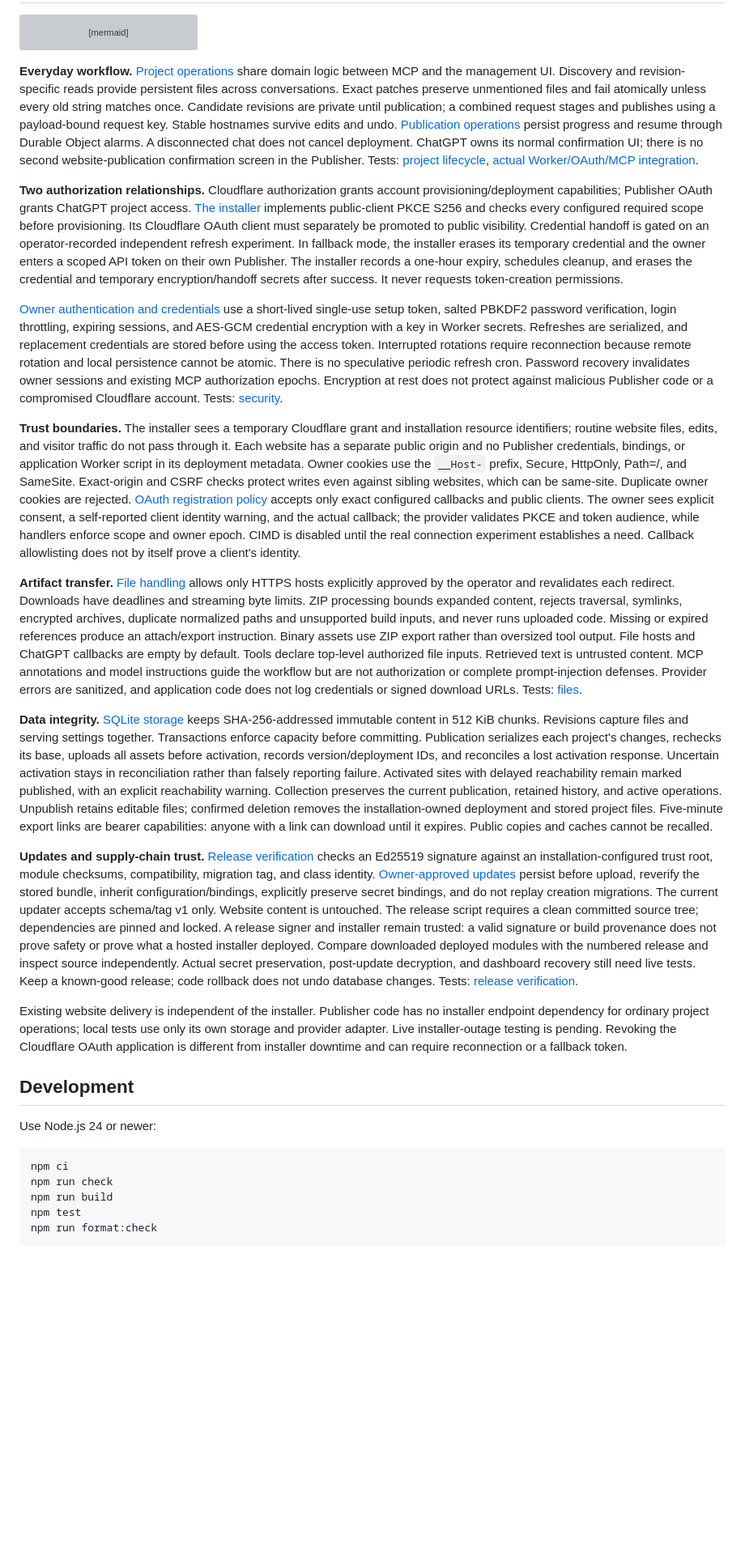
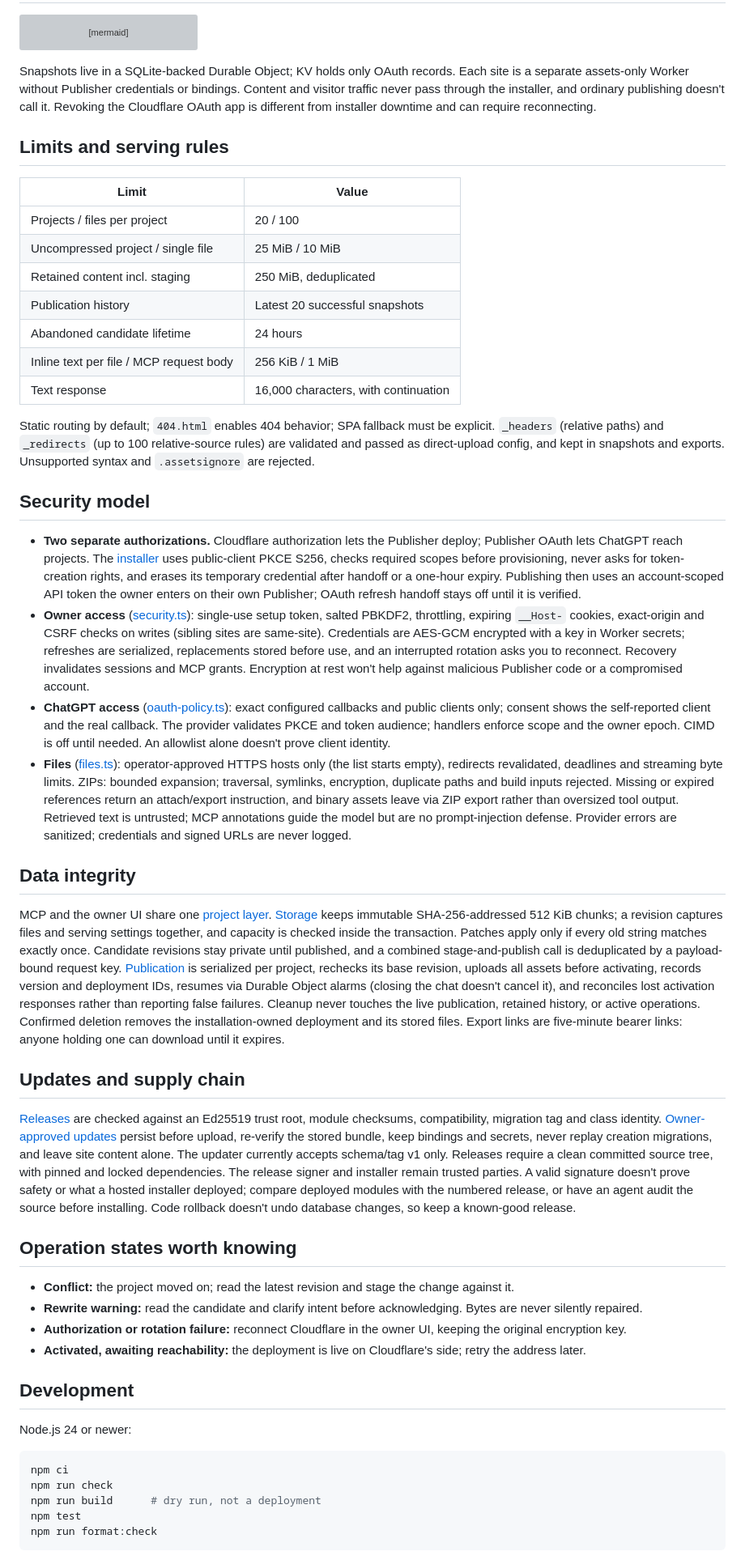
Before and after one commit to JumperMCP/chatgpt-to-public-page, a Markdown page: README.md, the part around one of its changes. Shown at 81% size. GitHub-like rendering; blank space fills up the shorter version; grey boxes are pictures that could not be loaded.

Commit message:
New readme

````diff
--- a/README.md
+++ b/README.md
@@ -58,30 +137,52 @@ flowchart LR
   Visitors --> Site
 ```
 
-**Everyday workflow.** [Project operations](src/projects.ts) share domain logic between MCP and the management UI. Discovery and revision-specific reads provide persistent files across conversations. Exact patches preserve unmentioned files and fail atomically unless every old string matches once. Candidate revisions are private until publication; a combined request stages and publishes using a payload-bound request key. Stable hostnames survive edits and undo. [Publication operations](src/cloudflare.ts) persist progress and resume through Durable Object alarms. A disconnected chat does not cancel deployment. ChatGPT owns its normal confirmation UI; there is no second website-publication confirmation screen in the Publisher. Tests: [project lifecycle](tests/projects.test.ts), [actual Worker/OAuth/MCP integration](tests/runtime.test.ts).
+Snapshots live in a SQLite-backed Durable Object; KV holds only OAuth records. Each site is a separate assets-only Worker without Publisher credentials or bindings. Content and visitor traffic never pass through the installer, and ordinary publishing doesn't call it. Revoking the Cloudflare OAuth app is different from installer downtime and can require reconnecting.
 
-**Two authorization relationships.** Cloudflare authorization grants account provisioning/deployment capabilities; Publisher OAuth grants ChatGPT project access. [The installer](src/installer/worker.ts) implements public-client PKCE S256 and checks every configured required scope before provisioning. Its Cloudflare OAuth client must separately be promoted to public visibility. Credential handoff is gated on an operator-recorded independent refresh experiment. In fallback mode, the installer erases its temporary credential and the owner enters a scoped API token on their own Publisher. The installer records a one-hour expiry, schedules cleanup, and erases the credential and temporary encryption/handoff secrets after success. It never requests token-creation permissions.
+## Limits and serving rules
 
-[Owner authentication and credentials](src/security.ts) use a short-lived single-use setup token, salted PBKDF2 password verification, login throttling, expiring sessions, and AES-GCM credential encryption with a key in Worker secrets. Refreshes are serialized, and replacement credentials are stored before using the access token. Interrupted rotations require reconnection because remote rotation and local persistence cannot be atomic. There is no speculative periodic refresh cron. Password recovery invalidates owner sessions and existing MCP authorization epochs. Encryption at rest does not protect against malicious Publisher code or a compromised Cloudflare account. Tests: [security](tests/security.test.ts).
+| Limit | Value |
+| --- | --- |
+| Projects / files per project | 20 / 100 |
+| Uncompressed project / single file | 25 MiB / 10 MiB |
+| Retained content incl. staging | 250 MiB, deduplicated |
+| Publication history | Latest 20 successful snapshots |
+| Abandoned candidate lifetime | 24 hours |
+| Inline text per file / MCP request body | 256 KiB / 1 MiB |
+| Text response | 16,000 characters, with continuation |
 
-**Trust boundaries.** The installer sees a temporary Cloudflare grant and installation resource identifiers; routine website files, edits, and visitor traffic do not pass through it. Each website has a separate public origin and no Publisher credentials, bindings, or application Worker script in its deployment metadata. Owner cookies use the `__Host-` prefix, Secure, HttpOnly, Path=/, and SameSite. Exact-origin and CSRF checks protect writes even against sibling websites, which can be same-site. Duplicate owner cookies are rejected. [OAuth registration policy](src/oauth-policy.ts) accepts only exact configured callbacks and public clients. The owner sees explicit consent, a self-reported client identity warning, and the actual callback; the provider validates PKCE and token audience, while handlers enforce scope and owner epoch. CIMD is disabled until the real connection experiment establishes a need. Callback allowlisting does not by itself prove a client's identity.
+Static routing by default; `404.html` enables 404 behavior; SPA fallback must be explicit. `_headers` (relative paths) and `_redirects` (up to 100 relative-source rules) are validated and passed as direct-upload config, and kept in snapshots and exports. Unsupported syntax and `.assetsignore` are rejected.
 
-**Artifact transfer.** [File handling](src/files.ts) allows only HTTPS hosts explicitly approved by the operator and revalidates each redirect. Downloads have deadlines and streaming byte limits. ZIP processing bounds expanded content, rejects traversal, symlinks, encrypted archives, duplicate normalized paths and unsupported build inputs, and never runs uploaded code. Missing or expired references produce an attach/export instruction. Binary assets use ZIP export rather than oversized tool output. File hosts and ChatGPT callbacks are empty by default. Tools declare top-level authorized file inputs. Retrieved text is untrusted content. MCP annotations and model instructions guide the workflow but are not authorization or complete prompt-injection defenses. Provider errors are sanitized, and application code does not log credentials or signed download URLs. Tests: [files](tests/files.test.ts).
+## Security model
 
-**Data integrity.** [SQLite storage](src/store.ts) keeps SHA-256-addressed immutable content in 512 KiB chunks. Revisions capture files and serving settings together. Transactions enforce capacity before committing. Publication serializes each project's changes, rechecks its base, uploads all assets before activation, records version/deployment IDs, and reconciles a lost activation response. Uncertain activation stays in reconciliation rather than falsely reporting failure. Activated sites with delayed reachability remain marked published, with an explicit reachability warning. Collection preserves the current publication, retained history, and active operations. Unpublish retains editable files; confirmed deletion removes the installation-owned deployment and stored project files. Five-minute export links are bearer capabilities: anyone with a link can download until it expires. Public copies and caches cannot be recalled.
+- **Two separate authorizations.** Cloudflare authorization lets the Publisher deploy; Publisher OAuth lets ChatGPT reach projects. The [installer](src/installer/worker.ts) uses public-client PKCE S256, checks required scopes before provisioning, never asks for token-creation rights, and erases its temporary credential after handoff or a one-hour expiry. Publishing then uses an account-scoped API token the owner enters on their own Publisher; OAuth refresh handoff stays off until it is verified.
+- **Owner access** ([security.ts](src/security.ts)): single-use setup token, salted PBKDF2, throttling, expiring `__Host-` cookies, exact-origin and CSRF checks on writes (sibling sites are same-site). Credentials are AES-GCM encrypted with a key in Worker secrets; refreshes are serialized, replacements stored before use, and an interrupted rotation asks you to reconnect. Recovery invalidates sessions and MCP grants. Encryption at rest won't help against malicious Publisher code or a compromised account.
+- **ChatGPT access** ([oauth-policy.ts](src/oauth-policy.ts)): exact configured callbacks and public clients only; consent shows the self-reported client and the real callback. The provider validates PKCE and token audience; handlers enforce scope and the owner epoch. CIMD is off until needed. An allowlist alone doesn't prove client identity.
+- **Files** ([files.ts](src/files.ts)): operator-approved HTTPS hosts only (the list starts empty), redirects revalidated, deadlines and streaming byte limits. ZIPs: bounded expansion; traversal, symlinks, encryption, duplicate paths and build inputs rejected. Missing or expired references return an attach/export instruction, and binary assets leave via ZIP export rather than oversized tool output. Retrieved text is untrusted; MCP annotations guide the model but are no prompt-injection defense. Provider errors are sanitized; credentials and signed URLs are never logged.
 
-**Updates and supply-chain trust.** [Release verification](src/releases.ts) checks an Ed25519 signature against an installation-configured trust root, module checksums, compatibility, migration tag, and class identity. [Owner-approved updates](src/updates.ts) persist before upload, reverify the stored bundle, inherit configuration/bindings, explicitly preserve secret bindings, and do not replay creation migrations. The current updater accepts schema/tag v1 only. Website content is untouched. The release script requires a clean committed source tree; dependencies are pinned and locked. A release signer and installer remain trusted: a valid signature or build provenance does not prove safety or prove what a hosted installer deployed. Compare downloaded deployed modules with the numbered release and inspect source independently. Actual secret preservation, post-update decryption, and dashboard recovery still need live tests. Keep a known-good release; code rollback does not undo database changes. Tests: [release verification](tests/releases.test.ts).
+## Data integrity
 
-Existing website delivery is independent of the installer. Publisher code has no installer endpoint dependency for ordinary project operations; local tests use only its own storage and provider adapter. Live installer-outage testing is pending. Revoking the Cloudflare OAuth application is different from installer downtime and can require reconnection or a fallback token.
+MCP and the owner UI share one [project layer](src/projects.ts). [Storage](src/store.ts) keeps immutable SHA-256-addressed 512 KiB chunks; a revision captures files and serving settings together, and capacity is checked inside the transaction. Patches apply only if every old string matches exactly once. Candidate revisions stay private until published, and a combined stage-and-publish call is deduplicated by a payload-bound request key. [Publication](src/cloudflare.ts) is serialized per project, rechecks its base revision, uploads all assets before activating, records version and deployment IDs, resumes via Durable Object alarms (closing the chat doesn't cancel it), and reconciles lost activation responses rather than reporting false failures. Cleanup never touches the live publication, retained history, or active operations. Confirmed deletion removes the installation-owned deployment and its stored files. Export links are five-minute bearer links: anyone holding one can download until it expires.
+
+## Updates and supply chain
+
+[Releases](src/releases.ts) are checked against an Ed25519 trust root, module checksums, compatibility, migration tag and class identity. [Owner-approved updates](src/updates.ts) persist before upload, re-verify the stored bundle, keep bindings and secrets, never replay creation migrations, and leave site content alone. The updater currently accepts schema/tag v1 only. Releases require a clean committed source tree, with pinned and locked dependencies. The release signer and installer remain trusted parties. A valid signature doesn't prove safety or what a hosted installer deployed; compare deployed modules with the numbered release, or have an agent audit the source before installing. Code rollback doesn't undo database changes, so keep a known-good release.
+
+## Operation states worth knowing
+
+- **Conflict:** the project moved on; read the latest revision and stage the change against it.
+- **Rewrite warning:** read the candidate and clarify intent before acknowledging. Bytes are never silently repaired.
+- **Authorization or rotation failure:** reconnect Cloudflare in the owner UI, keeping the original encryption key.
+- **Activated, awaiting reachability:** the deployment is live on Cloudflare's side; retry the address later.
 
 ## Development
 
-Use Node.js 24 or newer:
+Node.js 24 or newer:
 
 ```sh
 npm ci
 npm run check
-npm run build
+npm run build      # dry run, not a deployment
 npm test
 npm run format:check
 ```
````
Also changed, not shown: other parts of README.md (+113 -53 lines), README_old.md (added, +114 -0 lines).
